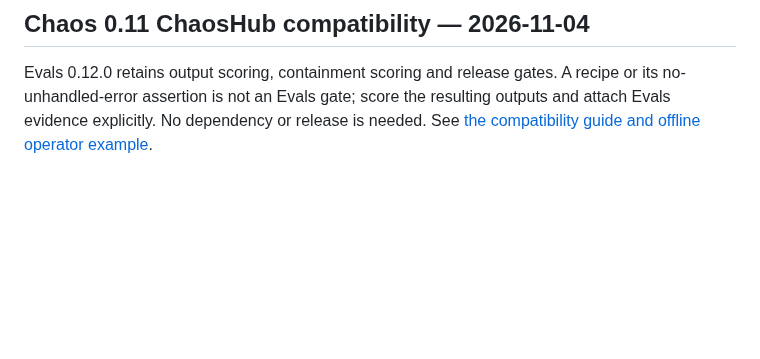
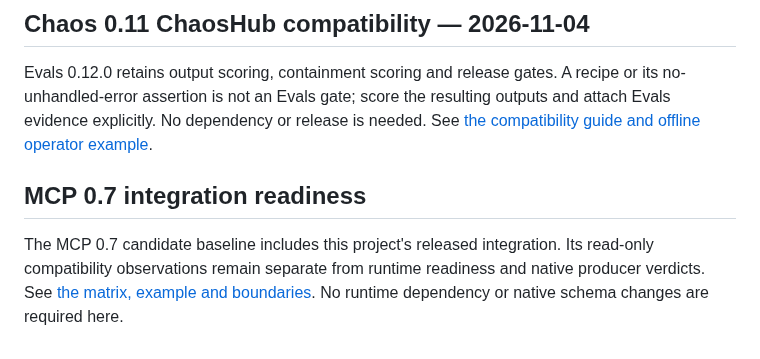
Before and after one commit to DeepAgentLabs/agentic-evals, a Markdown page: README.md, the part around the change. GitHub-like rendering; blank space fills up the shorter version.

Commit message:
docs: link MCP 0.7 compatibility and diagnostic example

```diff
--- a/README.md
+++ b/README.md
@@ -1007,3 +1007,11 @@ See [compatibility, operator example and dependency boundaries](docs/tower-0.10-
 
 Evals 0.12.0 retains output scoring, containment scoring and release gates. A recipe or its no-unhandled-error assertion is not an Evals gate; score the resulting outputs and attach Evals evidence explicitly. No dependency or release is needed.
 See [the compatibility guide and offline operator example](docs/chaos-0.11-chaoshub.md).
+
+
+## MCP 0.7 integration readiness
+
+The MCP 0.7 candidate baseline includes this project's released integration.
+Its read-only compatibility observations remain separate from runtime readiness
+and native producer verdicts. See [the matrix, example and boundaries](docs/mcp-0.7-readiness.md).
+No runtime dependency or native schema changes are required here.
```
